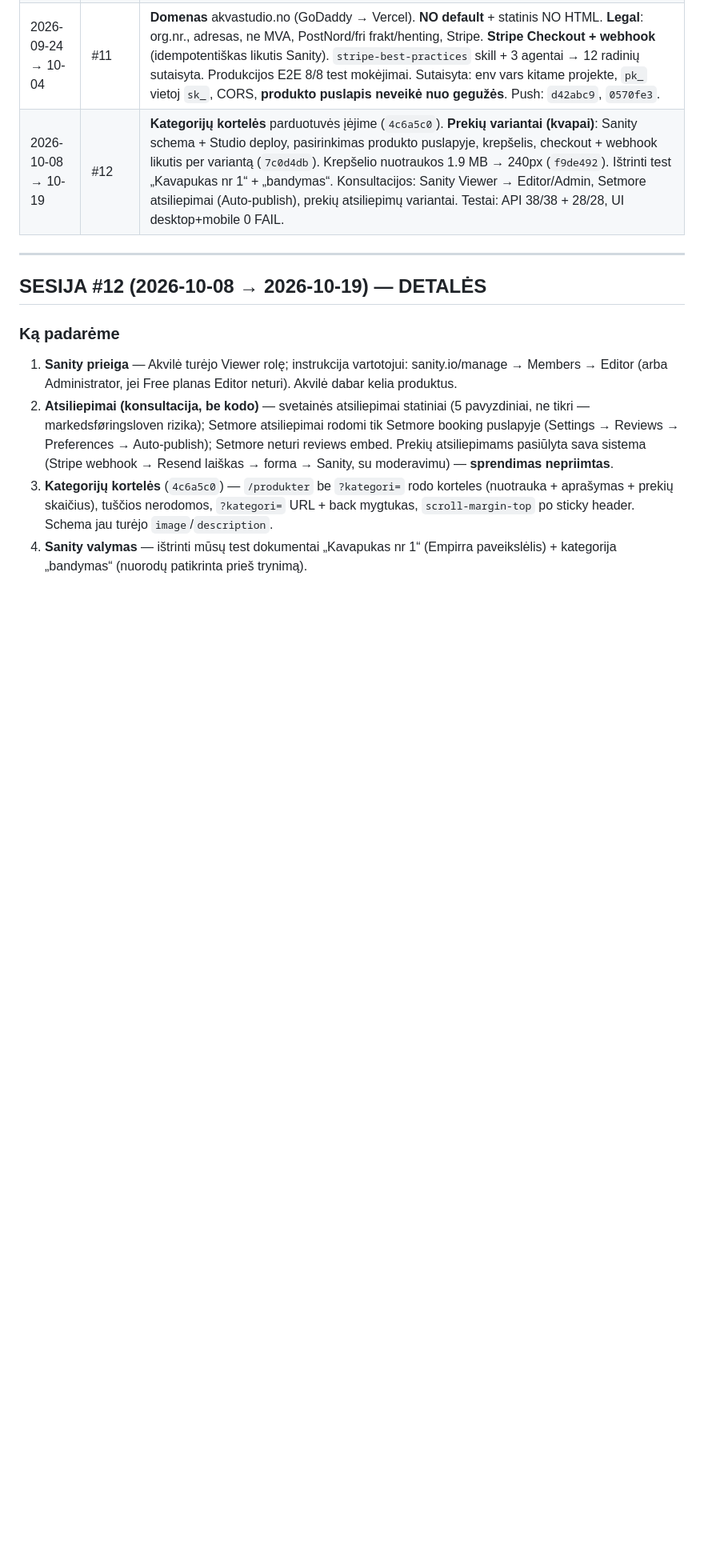
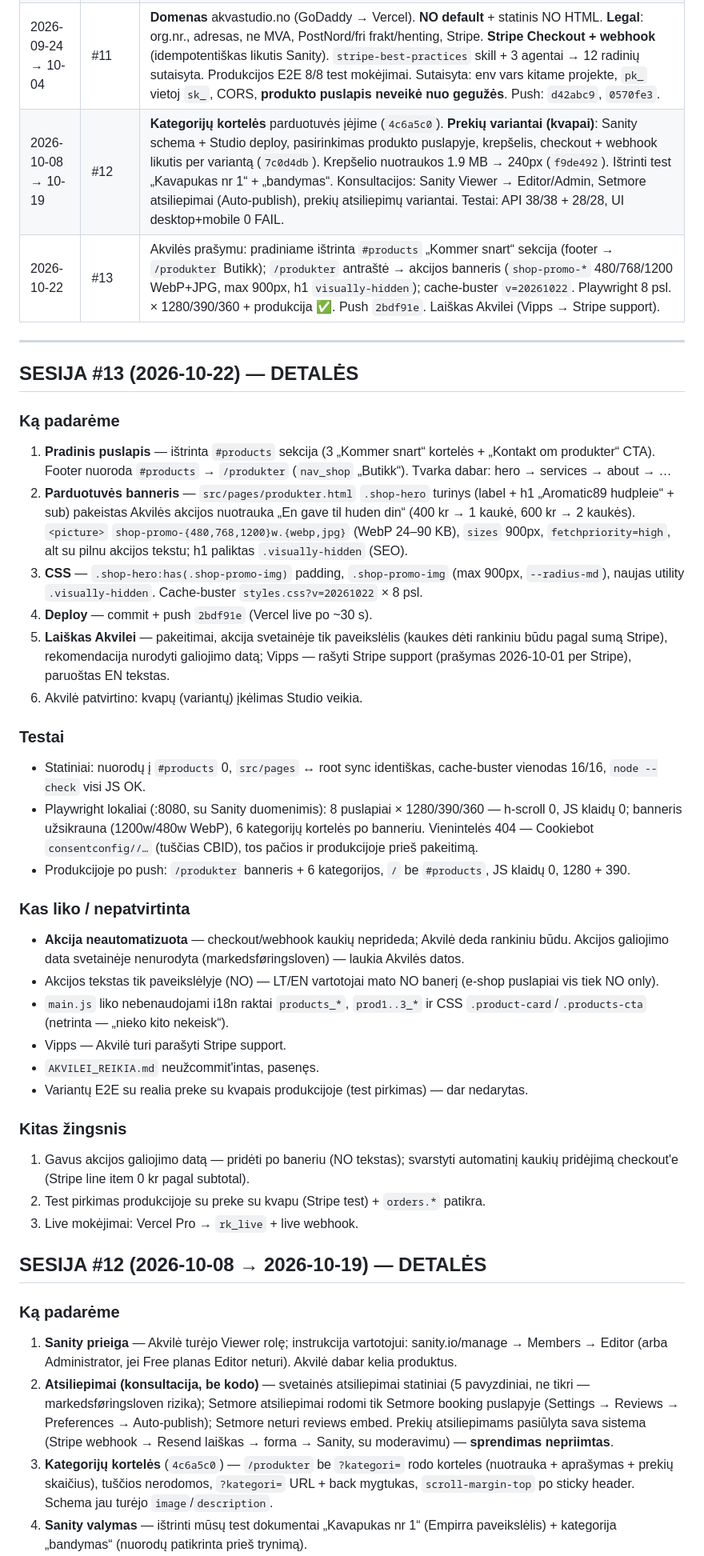
Before and after one commit to riko8825/Nerijus-griozio-studija, a Markdown page: SESSION_STATUS.md, the part around one of its changes. Shown at 80% size. Drawn GitHub-style; blank space fills up the shorter version.

Commit message:
docs: sesija #13 — akcijos banneris, #products pašalinta, SESSION/PROJECT_STATUS, structure.md
Co-Authored-By: Claude Opus 5.5 <noreply@anthropic.com>

```diff
--- a/SESSION_STATUS.md
+++ b/SESSION_STATUS.md
@@ -20,8 +20,41 @@
 | 2026-05-13 | #10 | **Hero desktop full-bleed redesign**: `siluetas.png` kaip `background-size: cover` per visą hero, `.hero-visual` blokas ištrintas, `.hero::before` gradient overlay (oklch 92%→transparent iš kairės), ~60 eilučių mirusio CSS pašalinta. **4 legal puslapiai pilnai perrašyti** (Privatumo politika 10 sk., Slapukų 9 sk., Sąlygos 12 sk., Taisyklės 12 sk.) su Akvilės kontaktais (+47 462 40 853), akvastudio.no domenu, Norvegijos teise (forbrukerkjøpsloven, angrerettsloven, åndsverkloven), Cookiebot only setup (Silktide pašalinimas planuojamas). ~50 naujų i18n raktų × LT/EN/NO. Impressum atnaujinta 8 puslapiuose. DECISION_LOG 2026-05-13 įrašas: B variantas (Cookiebot only) pasirinktas. Cache-buster `v=20260509` → `v=20260513e`. Playwright LT/EN/NO + mobile 390 verify pass. **NE deploy'ed.** |
 | 2026-09-24 → 10-04 | #11 | **Domenas** akvastudio.no (GoDaddy → Vercel). **NO default** + statinis NO HTML. **Legal**: org.nr., adresas, ne MVA, PostNord/fri frakt/henting, Stripe. **Stripe Checkout + webhook** (idempotentiškas likutis Sanity). `stripe-best-practices` skill + 3 agentai → 12 radinių sutaisyta. Produkcijos E2E 8/8 test mokėjimai. Sutaisyta: env vars kitame projekte, `pk_` vietoj `sk_`, CORS, **produkto puslapis neveikė nuo gegužės**. Push: `d42abc9`, `0570fe3`. |
 | 2026-10-08 → 10-19 | #12 | **Kategorijų kortelės** parduotuvės įėjime (`4c6a5c0`). **Prekių variantai (kvapai)**: Sanity schema + Studio deploy, pasirinkimas produkto puslapyje, krepšelis, checkout + webhook likutis per variantą (`7c0d4db`). Krepšelio nuotraukos 1.9 MB → 240px (`f9de492`). Ištrinti test „Kavapukas nr 1“ + „bandymas“. Konsultacijos: Sanity Viewer → Editor/Admin, Setmore atsiliepimai (Auto-publish), prekių atsiliepimų variantai. Testai: API 38/38 + 28/28, UI desktop+mobile 0 FAIL. |
+| 2026-10-22 | #13 | Akvilės prašymu: pradiniame ištrinta `#products` „Kommer snart“ sekcija (footer → `/produkter` Butikk); `/produkter` antraštė → akcijos banneris (`shop-promo-*` 480/768/1200 WebP+JPG, max 900px, h1 `visually-hidden`); cache-buster `v=20261022`. Playwright 8 psl. × 1280/390/360 + produkcija ✅. Push `2bdf91e`. Laiškas Akvilei (Vipps → Stripe support). |
 
 ---
+
+## SESIJA #13 (2026-10-22) — DETALĖS
+
+### Ką padarėme
+
+1. **Pradinis puslapis** — ištrinta `#products` sekcija (3 „Kommer snart“ kortelės + „Kontakt om produkter“ CTA). Footer nuoroda `#products` → `/produkter` (`nav_shop` „Butikk“). Tvarka dabar: hero → services → about → …
+2. **Parduotuvės banneris** — `src/pages/produkter.html` `.shop-hero` turinys (label + h1 „Aromatic89 hudpleie“ + sub) pakeistas Akvilės akcijos nuotrauka „En gave til huden din“ (400 kr → 1 kaukė, 600 kr → 2 kaukės). `<picture>` `shop-promo-{480,768,1200}w.{webp,jpg}` (WebP 24–90 KB), `sizes` 900px, `fetchpriority=high`, alt su pilnu akcijos tekstu; h1 paliktas `.visually-hidden` (SEO).
+3. **CSS** — `.shop-hero:has(.shop-promo-img)` padding, `.shop-promo-img` (max 900px, `--radius-md`), naujas utility `.visually-hidden`. Cache-buster `styles.css?v=20261022` × 8 psl.
+4. **Deploy** — commit + push `2bdf91e` (Vercel live po ~30 s).
+5. **Laiškas Akvilei** — pakeitimai, akcija svetainėje tik paveikslėlis (kaukes dėti rankiniu būdu pagal sumą Stripe), rekomendacija nurodyti galiojimo datą; Vipps — rašyti Stripe support (prašymas 2026-10-01 per Stripe), paruoštas EN tekstas.
+6. Akvilė patvirtino: kvapų (variantų) įkėlimas Studio veikia.
+
+### Testai
+
+- Statiniai: nuorodų į `#products` 0, `src/pages` ↔ root sync identiškas, cache-buster vienodas 16/16, `node --check` visi JS OK.
+- Playwright lokaliai (:8080, su Sanity duomenimis): 8 puslapiai × 1280/390/360 — h-scroll 0, JS klaidų 0; banneris užsikrauna (1200w/480w WebP), 6 kategorijų kortelės po banneriu. Vienintelės 404 — Cookiebot `consentconfig//…` (tuščias CBID), tos pačios ir produkcijoje prieš pakeitimą.
+- Produkcijoje po push: `/produkter` banneris + 6 kategorijos, `/` be `#products`, JS klaidų 0, 1280 + 390.
+
+### Kas liko / nepatvirtinta
+
+- **Akcija neautomatizuota** — checkout/webhook kaukių neprideda; Akvilė deda rankiniu būdu. Akcijos galiojimo data svetainėje nenurodyta (markedsføringsloven) — laukia Akvilės datos.
+- Akcijos tekstas tik paveikslėlyje (NO) — LT/EN vartotojai mato NO banerį (e-shop puslapiai vis tiek NO only).
+- `main.js` liko nebenaudojami i18n raktai `products_*`, `prod1..3_*` ir CSS `.product-card`/`.products-cta` (netrinta — „nieko kito nekeisk“).
+- Vipps — Akvilė turi parašyti Stripe support.
+- `AKVILEI_REIKIA.md` neužcommit'intas, pasenęs.
+- Variantų E2E su realia preke su kvapais produkcijoje (test pirkimas) — dar nedarytas.
+
+### Kitas žingsnis
+
+1. Gavus akcijos galiojimo datą — pridėti po baneriu (NO tekstas); svarstyti automatinį kaukių pridėjimą checkout'e (Stripe line item 0 kr pagal subtotal).
+2. Test pirkimas produkcijoje su preke su kvapu (Stripe test) + `orders.*` patikra.
+3. Live mokėjimai: Vercel Pro → `rk_live` + live webhook.
 
 ## SESIJA #12 (2026-10-08 → 2026-10-19) — DETALĖS
 
```
Also changed, not shown: other parts of SESSION_STATUS.md (+3 -2 lines), PROJECT_STATUS.md (+5 -5 lines), src/docs/structure.md (+4 -4 lines).
